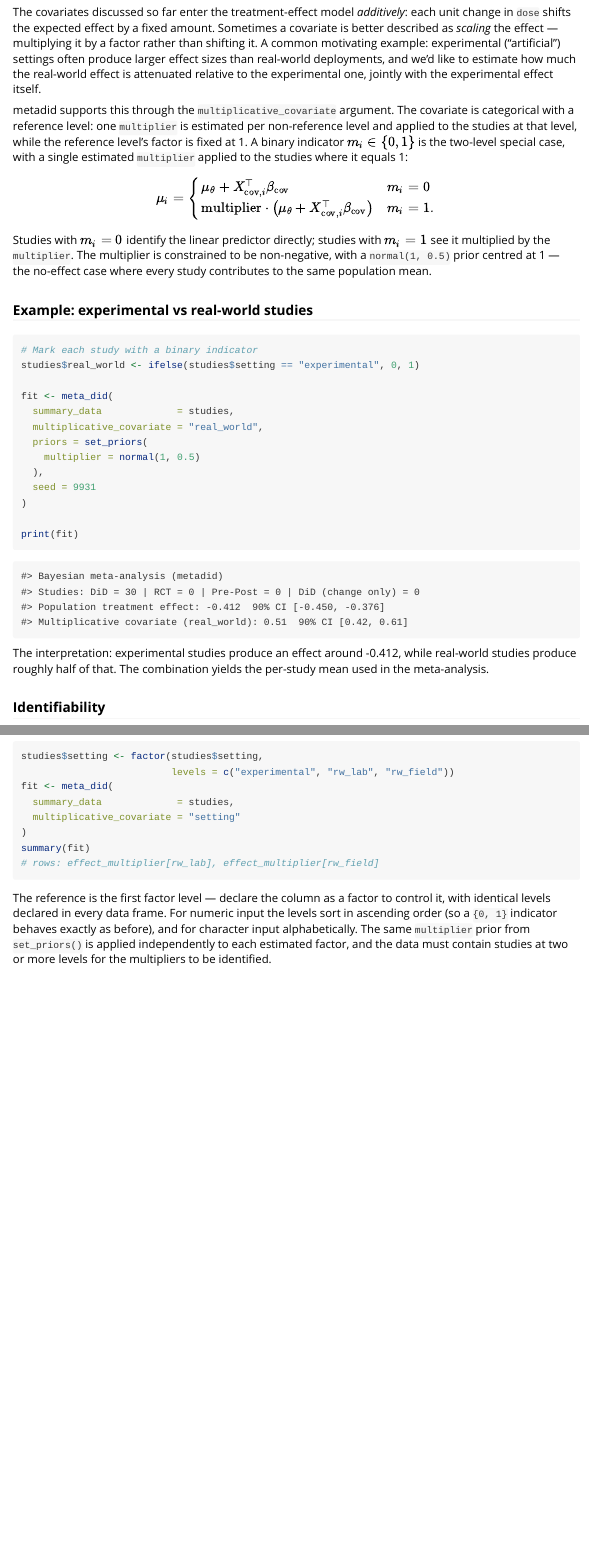
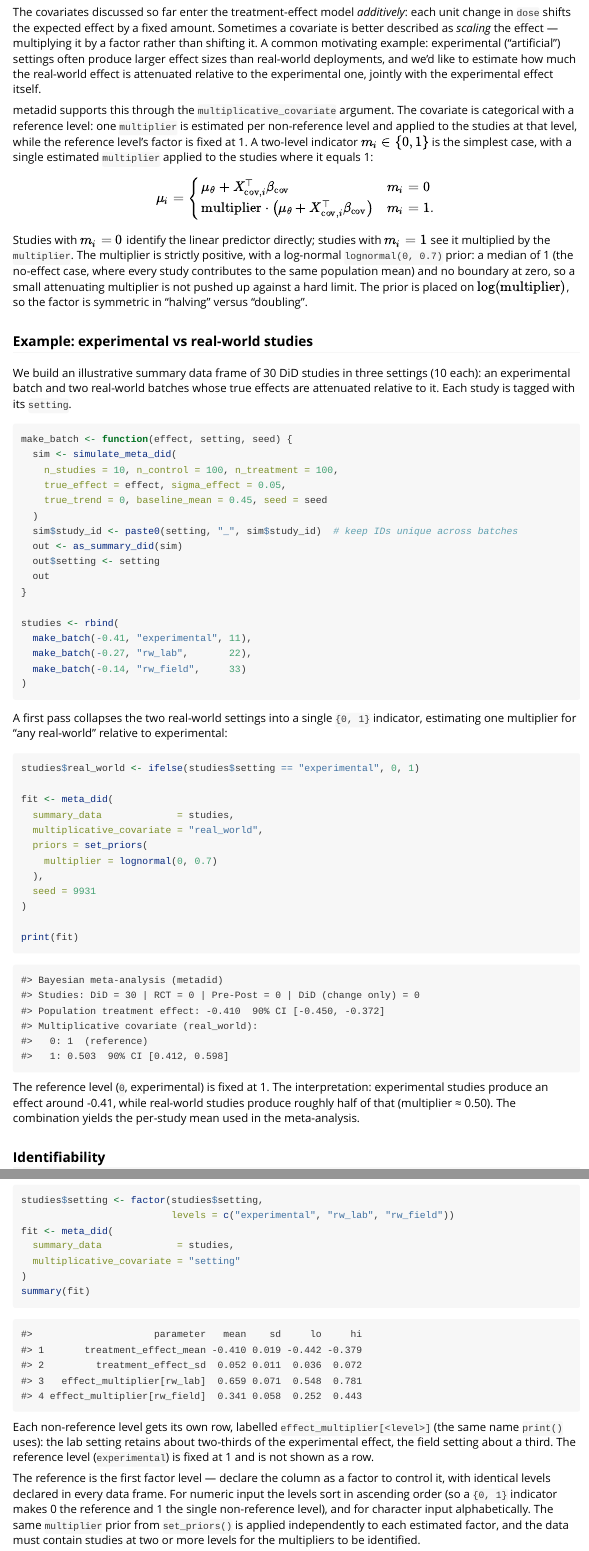
Before and after one commit to ben18785/metadid, an R Markdown document (vignettes/covariates.Rmd): the page in a window 1100 px wide, from 5160 px down, and a second part further down, joined at a grey line. Rendered offline with R 4.5, knitr and Pandoc, with nearby package versions.

Commit message:
fix: address review — log-normal multiplier prior, testable level-coding helpers, doc cleanup
Responds to Ben's review of the multiplicative-covariate feature (PR #31):

- prior: replace the normal(1, 0.5) multiplier prior (truncated at zero by the
  <lower=0> declaration) with a log-normal. Add a lognormal() constructor;
  default multiplier = lognormal(0, 0.7); Stan now samples
  effect_multiplier ~ lognormal(meanlog, sdlog), reported on the natural scale.
- prepare.R: extract the inline level-coding block (and the nested
  one_per_study) into .compute_mult_levels() + a shared .study_first_value();
  add @return docs to all level-coding helpers; add direct unit tests for each.
- validate.R / meta_did.R: correct stale binary-only docstrings to describe the
  categorical behaviour (no logic change).
- tests: rename stale "binary" tests; add mixed summary+individual presence
  tests; add non-Stan print()/summary() coverage for effect_multiplier.
- vignette: define `studies`, show categorical summary() estimates, update the
  print() output to the current multi-line format, use lognormal(0, 0.7).
- sweep remaining stale "binary" wording across R, Stan comments, tests, vignette.

````diff
--- a/vignettes/covariates.Rmd
+++ b/vignettes/covariates.Rmd
@@ -266,23 +266,50 @@ The credible intervals are somewhat wider with mixed designs, but both the inter
 
 The covariates discussed so far enter the treatment-effect model *additively*: each unit change in `dose` shifts the expected effect by a fixed amount. Sometimes a covariate is better described as *scaling* the effect — multiplying it by a factor rather than shifting it. A common motivating example: experimental ("artificial") settings often produce larger effect sizes than real-world deployments, and we'd like to estimate how much the real-world effect is attenuated relative to the experimental one, jointly with the experimental effect itself.
 
-metadid supports this through the `multiplicative_covariate` argument. The covariate is categorical with a reference level: one `multiplier` is estimated per non-reference level and applied to the studies at that level, while the reference level's factor is fixed at 1. A binary indicator $m_i \in \{0, 1\}$ is the two-level special case, with a single estimated `multiplier` applied to the studies where it equals 1:
+metadid supports this through the `multiplicative_covariate` argument. The covariate is categorical with a reference level: one `multiplier` is estimated per non-reference level and applied to the studies at that level, while the reference level's factor is fixed at 1. A two-level indicator $m_i \in \{0, 1\}$ is the simplest case, with a single estimated `multiplier` applied to the studies where it equals 1:
 
 $$\mu_i = \begin{cases} \mu_\theta + X_{\mathrm{cov},i}^{\top}\beta_{\mathrm{cov}} & m_i = 0 \\ \mathrm{multiplier} \cdot \bigl(\mu_\theta + X_{\mathrm{cov},i}^{\top}\beta_{\mathrm{cov}}\bigr) & m_i = 1. \end{cases}$$
 
-Studies with $m_i = 0$ identify the linear predictor directly; studies with $m_i = 1$ see it multiplied by the `multiplier`. The multiplier is constrained to be non-negative, with a `normal(1, 0.5)` prior centred at 1 — the no-effect case where every study contributes to the same population mean.
+Studies with $m_i = 0$ identify the linear predictor directly; studies with $m_i = 1$ see it multiplied by the `multiplier`. The multiplier is strictly positive, with a log-normal `lognormal(0, 0.7)` prior: a median of 1 (the no-effect case, where every study contributes to the same population mean) and no boundary at zero, so a small attenuating multiplier is not pushed up against a hard limit. The prior is placed on $\log(\mathrm{multiplier})$, so the factor is symmetric in "halving" versus "doubling".
 
 ### Example: experimental vs real-world studies
 
+We build an illustrative summary data frame of 30 DiD studies in three settings
+(10 each): an experimental batch and two real-world batches whose true effects
+are attenuated relative to it. Each study is tagged with its `setting`.
+
+```{r mult-setup, eval = FALSE}
+make_batch <- function(effect, setting, seed) {
+  sim <- simulate_meta_did(
+    n_studies = 10, n_control = 100, n_treatment = 100,
+    true_effect = effect, sigma_effect = 0.05,
+    true_trend = 0, baseline_mean = 0.45, seed = seed
+  )
+  sim$study_id <- paste0(setting, "_", sim$study_id)  # keep IDs unique across batches
+  out <- as_summary_did(sim)
+  out$setting <- setting
+  out
+}
+
+studies <- rbind(
+  make_batch(-0.41, "experimental", 11),
+  make_batch(-0.27, "rw_lab",       22),
+  make_batch(-0.14, "rw_field",     33)
+)
+```
+
+A first pass collapses the two real-world settings into a single `{0, 1}`
+indicator, estimating one multiplier for "any real-world" relative to
+experimental:
+
 ```{r mult-example, eval = FALSE}
-# Mark each study with a binary indicator
 studies$real_world <- ifelse(studies$setting == "experimental", 0, 1)
 
 fit <- meta_did(
   summary_data             = studies,
   multiplicative_covariate = "real_world",
   priors = set_priors(
-    multiplier = normal(1, 0.5)
+    multiplier = lognormal(0, 0.7)
   ),
   seed = 9931
 )
@@ -293,11 +320,16 @@ print(fit)
 ```
 #> Bayesian meta-analysis (metadid)
 #> Studies: DiD = 30 | RCT = 0 | Pre-Post = 0 | DiD (change only) = 0
-#> Population treatment effect: -0.412  90% CI [-0.450, -0.376]
-#> Multiplicative covariate (real_world): 0.51  90% CI [0.42, 0.61]
+#> Population treatment effect: -0.410  90% CI [-0.450, -0.372]
+#> Multiplicative covariate (real_world):
+#>   0: 1  (reference)
+#>   1: 0.503  90% CI [0.412, 0.598]
 ```
 
-The interpretation: experimental studies produce an effect around -0.412, while real-world studies produce roughly half of that. The combination yields the per-study mean used in the meta-analysis.
+The reference level (`0`, experimental) is fixed at 1. The interpretation:
+experimental studies produce an effect around -0.41, while real-world studies
+produce roughly half of that (multiplier ≈ 0.50). The combination yields the
+per-study mean used in the meta-analysis.
 
 ### Identifiability
 
@@ -312,7 +344,7 @@ The covariate is not restricted to a binary indicator. With a column such as
 `setting` taking the values `experimental`, `rw_lab`, and `rw_field`, one
 multiplier is estimated for each non-reference level:
 
-```{r, eval = FALSE}
+```{r mult-categorical, eval = FALSE}
 studies$setting <- factor(studies$setting,
                           levels = c("experimental", "rw_lab", "rw_field"))
 fit <- meta_did(
@@ -320,16 +352,28 @@ fit <- meta_did(
   multiplicative_covariate = "setting"
 )
 summary(fit)
-# rows: effect_multiplier[rw_lab], effect_multiplier[rw_field]
 ```
+
+```
+#>                     parameter   mean    sd     lo     hi
+#> 1       treatment_effect_mean -0.410 0.019 -0.442 -0.379
+#> 2         treatment_effect_sd  0.052 0.011  0.036  0.072
+#> 3   effect_multiplier[rw_lab]  0.659 0.071  0.548  0.781
+#> 4 effect_multiplier[rw_field]  0.341 0.058  0.252  0.443
+```
+
+Each non-reference level gets its own row, labelled `effect_multiplier[<level>]`
+(the same name `print()` uses): the lab setting retains about two-thirds of the
+experimental effect, the field setting about a third. The reference level
+(`experimental`) is fixed at 1 and is not shown as a row.
 
 The reference is the first factor level — declare the column as a factor to
 control it, with identical levels declared in every data frame. For numeric
-input the levels sort in ascending order (so a `{0, 1}` indicator behaves
-exactly as before), and for character input alphabetically. The same
-`multiplier` prior from `set_priors()` is applied independently to each
-estimated factor, and the data must contain studies at two or more levels for
-the multipliers to be identified.
+input the levels sort in ascending order (so a `{0, 1}` indicator makes 0 the
+reference and 1 the single non-reference level), and for character input
+alphabetically. The same `multiplier` prior from `set_priors()` is applied
+independently to each estimated factor, and the data must contain studies at
+two or more levels for the multipliers to be identified.
 
 ### When to use a multiplicative vs additive covariate
 
````
Also changed, not shown: R/meta_did.R (+4 -3 lines), R/prepare.R (+117 -43 lines), R/priors.R (+44 -20 lines), R/validate.R (+16 -12 lines), vignettes/covariates.Rmd (2 more changed lines), 14 other files.
